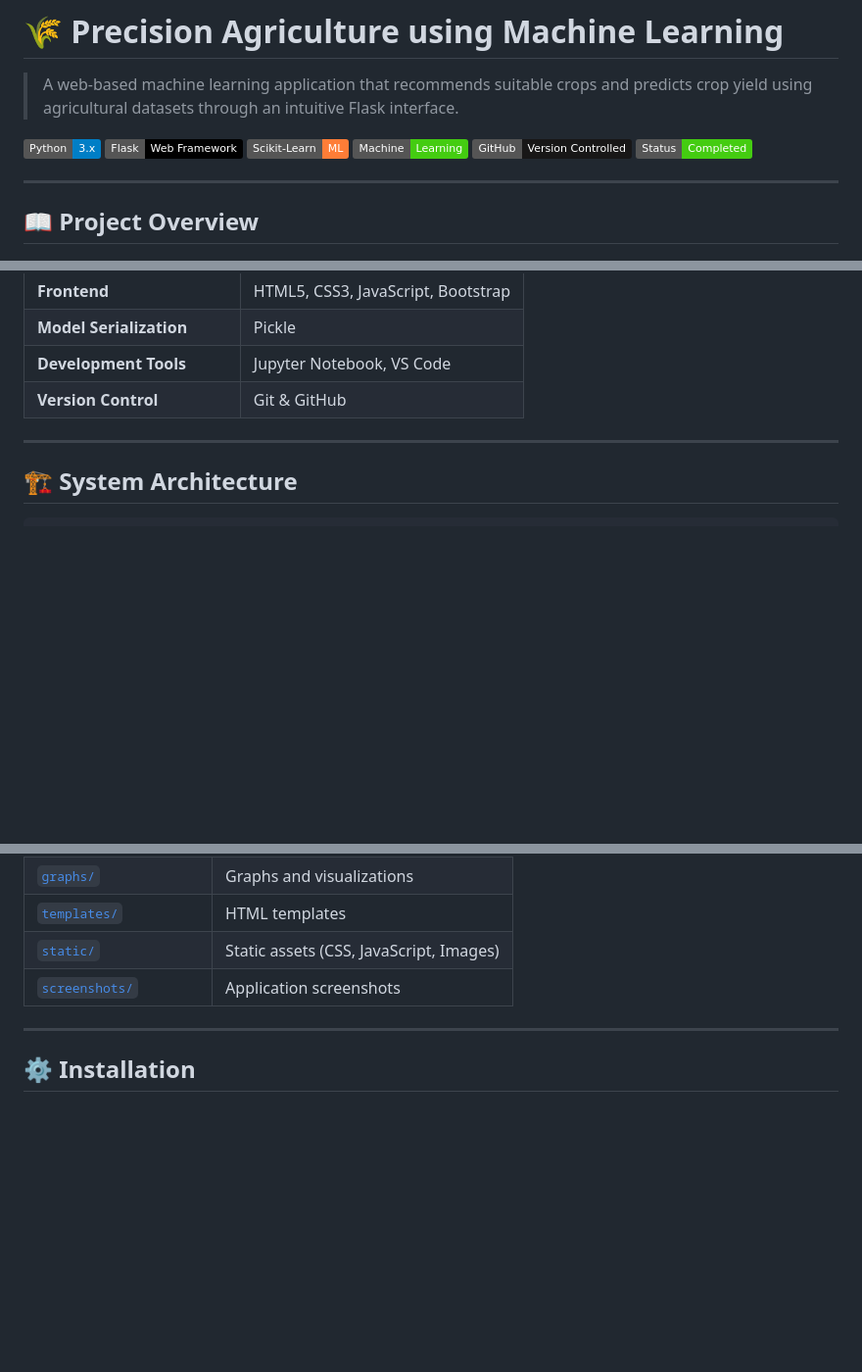
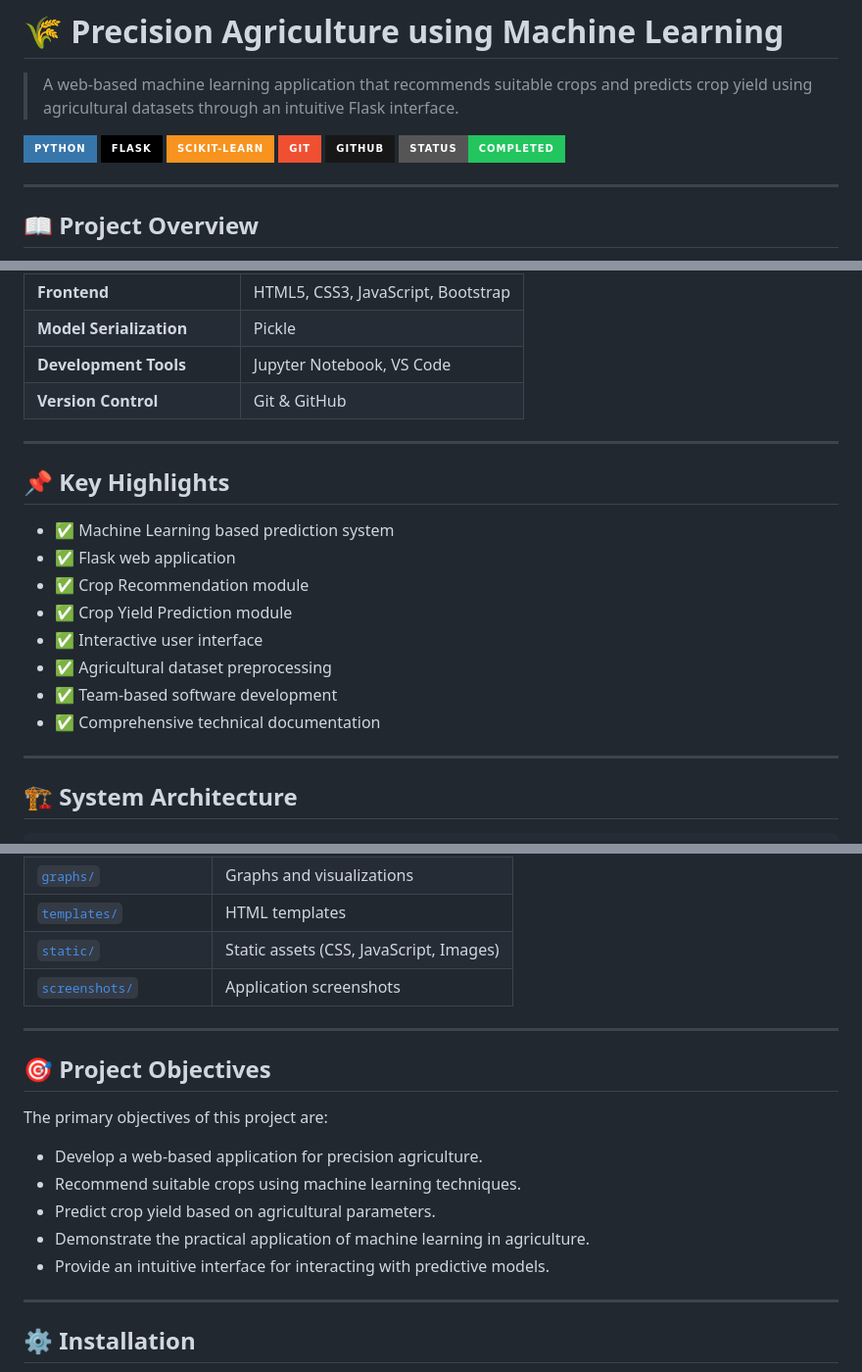
Before and after one commit to KhareIshan/Precision-Agriculture-ML, a Markdown page: README.md, 3 parts joined by grey strips. Shown at 98% size. GitHub-like rendering; badges without logos; blank space fills up the shorter version.

```diff
--- a/README.md
+++ b/README.md
@@ -2,12 +2,12 @@
 
 > A web-based machine learning application that recommends suitable crops and predicts crop yield using agricultural datasets through an intuitive Flask interface.
 
-![Python](https://img.shields.io/badge/Python-3.x-blue?logo=python)
-![Flask](https://img.shields.io/badge/Flask-Web%20Framework-black?logo=flask)
-![Scikit-Learn](https://img.shields.io/badge/Scikit--Learn-ML-orange?logo=scikitlearn)
-![Machine Learning](https://img.shields.io/badge/Machine-Learning-success)
-![GitHub](https://img.shields.io/badge/GitHub-Version%20Controlled-181717?logo=github)
-![Status](https://img.shields.io/badge/Status-Completed-brightgreen)
+![Python](https://img.shields.io/badge/Python-3776AB?style=for-the-badge&logo=python&logoColor=white)
+![Flask](https://img.shields.io/badge/Flask-000000?style=for-the-badge&logo=flask&logoColor=white)
+![Scikit-Learn](https://img.shields.io/badge/scikit--learn-F7931E?style=for-the-badge&logo=scikitlearn&logoColor=white)
+![Git](https://img.shields.io/badge/Git-F05032?style=for-the-badge&logo=git&logoColor=white)
+![GitHub](https://img.shields.io/badge/GitHub-181717?style=for-the-badge&logo=github&logoColor=white)
+![Status](https://img.shields.io/badge/Status-Completed-22C55E?style=for-the-badge)
 
 ---
 
@@ -105,6 +105,18 @@ Recommends the most suitable crop based on soil nutrients and environmental cond
 | **Model Serialization** | Pickle |
 | **Development Tools** | Jupyter Notebook, VS Code |
 | **Version Control** | Git & GitHub |
+
+---
+## 📌 Key Highlights
+
+- ✅ Machine Learning based prediction system
+- ✅ Flask web application
+- ✅ Crop Recommendation module
+- ✅ Crop Yield Prediction module
+- ✅ Interactive user interface
+- ✅ Agricultural dataset preprocessing
+- ✅ Team-based software development
+- ✅ Comprehensive technical documentation
 
 ---
 
@@ -164,6 +176,17 @@ precision-agriculture-ml/
 | [`templates/`](./templates) | HTML templates |
 | [`static/`](./static) | Static assets (CSS, JavaScript, Images) |
 | [`screenshots/`](./screenshots) | Application screenshots |
+
+---
+## 🎯 Project Objectives
+
+The primary objectives of this project are:
+
+- Develop a web-based application for precision agriculture.
+- Recommend suitable crops using machine learning techniques.
+- Predict crop yield based on agricultural parameters.
+- Demonstrate the practical application of machine learning in agriculture.
+- Provide an intuitive interface for interacting with predictive models.
 
 ---
 
```
Also changed, not shown: other parts of README.md (+58 -15 lines).
